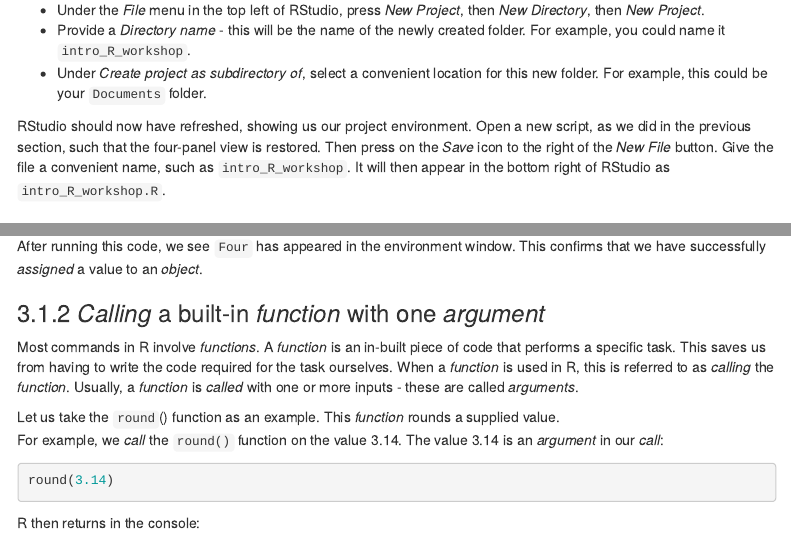
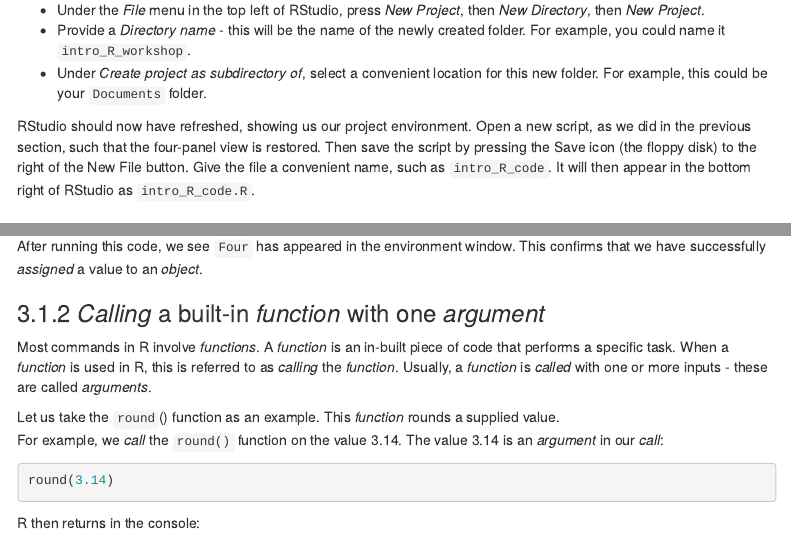
Before and after one commit to ezherman/msc-intro-R, an R Markdown document (workshop-rmd/workshop-rmd.Rmd): the page in a window 1100 px wide, from 2260 px down, and a second part further down, joined at a grey line. The pictures show the output file workshop-rmd/workshop-rmd.html that the author committed with the source, opened offline; menus at the side of the page are left out.

Commit message:
Fixes #7

```diff
--- a/workshop-rmd/workshop-rmd.Rmd
+++ b/workshop-rmd/workshop-rmd.Rmd
@@ -114,10 +114,11 @@ will be our working directory. To set up an RStudio project:
 
 RStudio should now have refreshed, showing us our project environment.
 Open a new script, as we did in the previous section, such that the
-four-panel view is restored. Then press on the *Save* icon to the right
-of the *New File* button. Give the file a convenient name, such as
-`intro_R_workshop`. It will then appear in the bottom right of RStudio as
-`intro_R_workshop.R`.
+four-panel view is restored. Then save the script by pressing the
+Save icon (the floppy disk) to the right of the New File button.
+Give the file a convenient name, such as
+`intro_R_code`. It will then appear in the bottom right of RStudio as
+`intro_R_code.R`.
 
 ## Saving data files in our working directory
 
@@ -172,8 +173,7 @@ window. This confirms that we have successfully *assigned* a value to an
 ### *Calling* a built-in *function* with one *argument*
 
 Most commands in R involve *functions*. A *function* is an in-built
-piece of code that performs a specific task. This saves us from having
-to write the code required for the task ourselves. When a *function* is
+piece of code that performs a specific task. When a *function* is
 used in R, this is referred to as *calling* the *function*. Usually, a
 *function* is *called* with one or more inputs - these are called
 *arguments*.
```
Also changed, not shown: workshop-rmd/workshop-rmd.html, workshop-rmd/workshop-rmd.Rmd (8 more changed lines).
